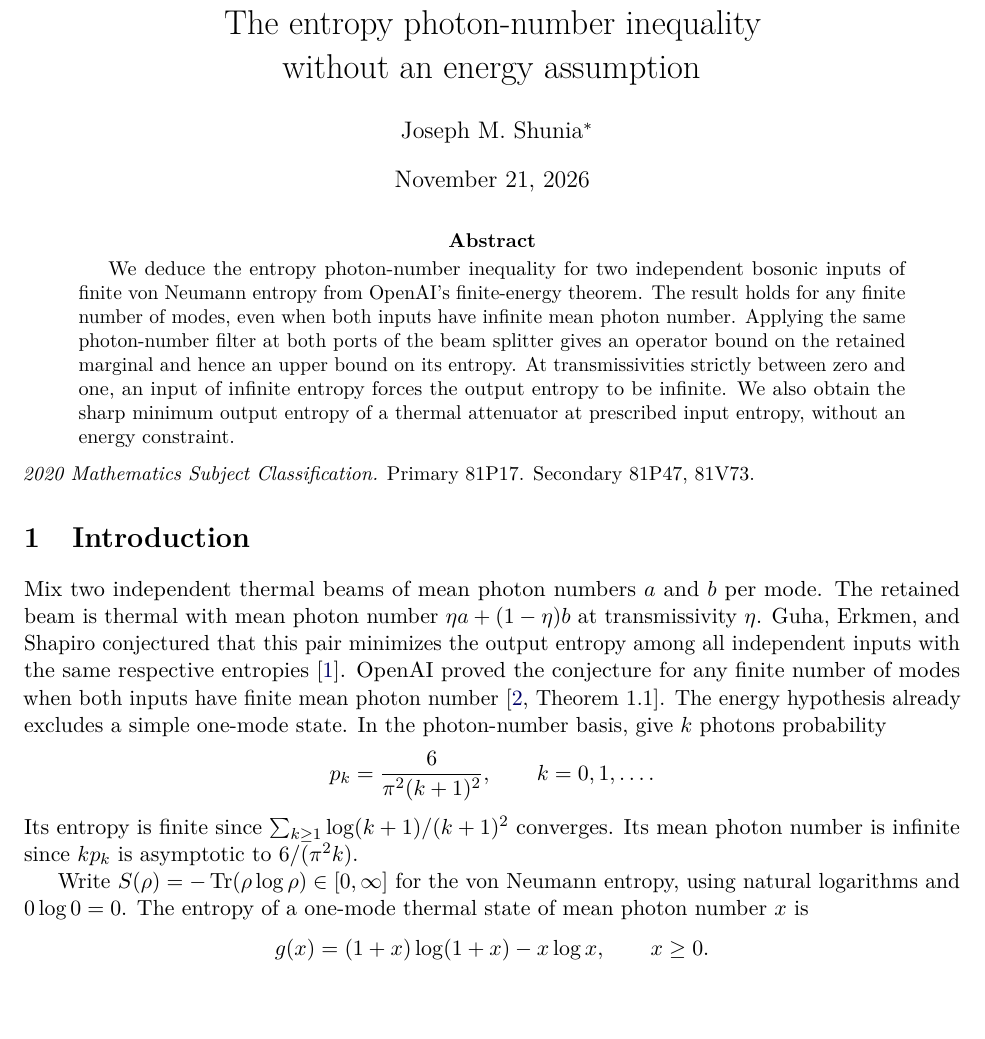
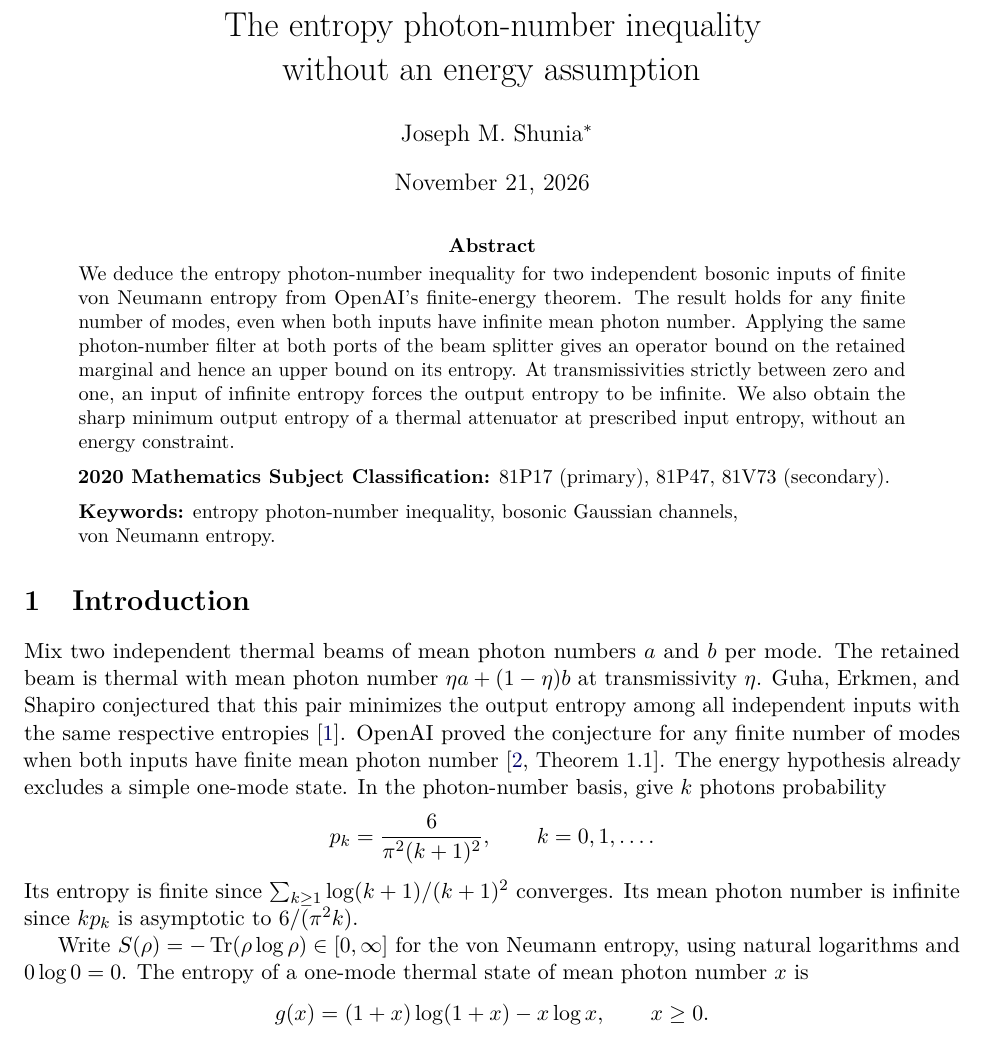
Before and after one commit to jshunia/autoresearch, a LaTeX paper (ProofAtlas-418/entropy-photon-number.tex): part of page 1 of 4, cut so that both start at the same text, the shorter picture padded with empty space. Compiled offline with pdfLaTeX.

Commit message:
Format the MSC codes and keywords inside the photon-number abstract

```diff
--- a/ProofAtlas-418/entropy-photon-number.tex
+++ b/ProofAtlas-418/entropy-photon-number.tex
@@ -22,7 +22,8 @@
 \setlength{\emergencystretch}{1.5em}
 \addtolength{\skip\footins}{6pt}
 
-\title{The entropy photon-number inequality\\without an energy assumption}
+\title{\vspace{-1.5\baselineskip}%
+  The entropy photon-number inequality\\without an energy assumption}
 \author{Joseph M. Shunia\thanks{Independent researcher, Ann Arbor, Michigan, United States.
   Email: \href{mailto:jshunia@gmail.com}{\texttt{jshunia@gmail.com}}.}}
 \date{November 21, 2026}
@@ -31,7 +32,7 @@
 \maketitle
 \vspace{-\baselineskip}
 
-\begin{abstract}
+\begin{abstract} \noindent
 We deduce the entropy photon-number inequality for two independent
 bosonic inputs of finite von Neumann entropy from OpenAI's finite-energy
 theorem. The result holds for any finite number of modes, even when
@@ -42,11 +43,12 @@ entropy. At transmissivities strictly between zero and one, an input of
 infinite entropy forces the output entropy to be infinite. We also
 obtain the sharp minimum output entropy of a thermal attenuator at
 prescribed input entropy, without an energy constraint.
+\\[2mm]
+{\bf 2020 Mathematics Subject Classification:} 81P17 (primary), 81P47, 81V73 (secondary).
+\\[2mm]
+{\bf Keywords:} entropy photon-number inequality, bosonic Gaussian channels,\\
+von Neumann entropy.
 \end{abstract}
-
-{\small
-\noindent\textit{2020 Mathematics Subject Classification.}
-Primary 81P17. Secondary 81P47, 81V73.\par}
 
 \section{Introduction}
 
```
Also changed, not shown: ProofAtlas-418/entropy-photon-number.pdf.
